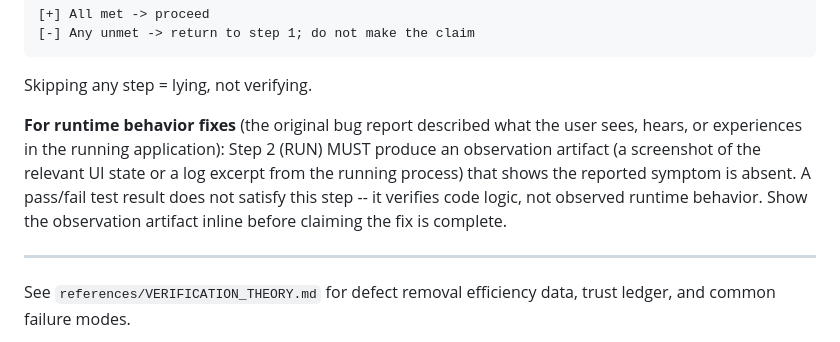
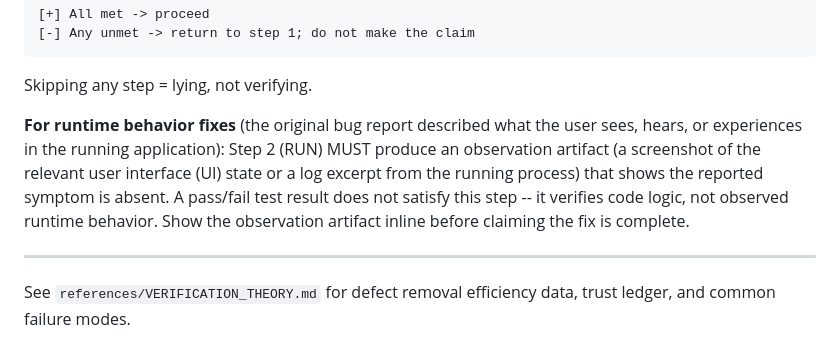
Before and after one commit to JPEGtheDev/story-to-ship, a Markdown page: skills/verification-before-completion/SKILL.md, the part around the change. GitHub-like rendering.

```diff
--- a/skills/verification-before-completion/SKILL.md
+++ b/skills/verification-before-completion/SKILL.md
@@ -56,7 +56,7 @@ BEFORE claiming any status or expressing satisfaction:
 
 Skipping any step = lying, not verifying.
 
-**For runtime behavior fixes** (the original bug report described what the user sees, hears, or experiences in the running application): Step 2 (RUN) MUST produce an observation artifact (a screenshot of the relevant UI state or a log excerpt from the running process) that shows the reported symptom is absent. A pass/fail test result does not satisfy this step -- it verifies code logic, not observed runtime behavior. Show the observation artifact inline before claiming the fix is complete.
+**For runtime behavior fixes** (the original bug report described what the user sees, hears, or experiences in the running application): Step 2 (RUN) MUST produce an observation artifact (a screenshot of the relevant user interface (UI) state or a log excerpt from the running process) that shows the reported symptom is absent. A pass/fail test result does not satisfy this step -- it verifies code logic, not observed runtime behavior. Show the observation artifact inline before claiming the fix is complete.
 
 ---
 
```
Also changed, not shown: skills/subagent-driven-development/SKILL.md (+2 -2 lines).
